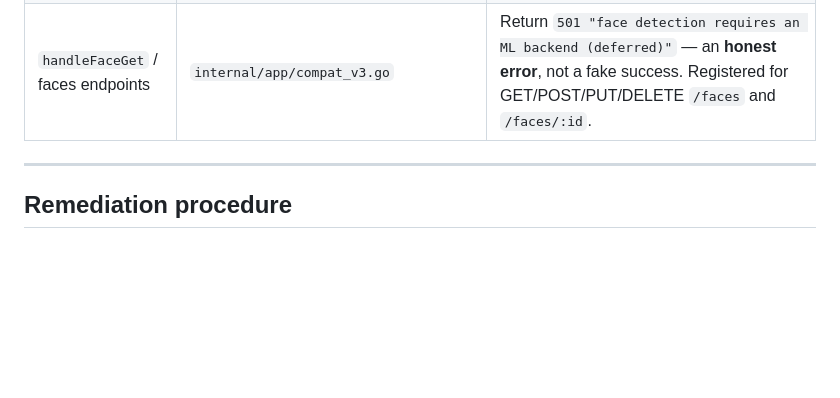
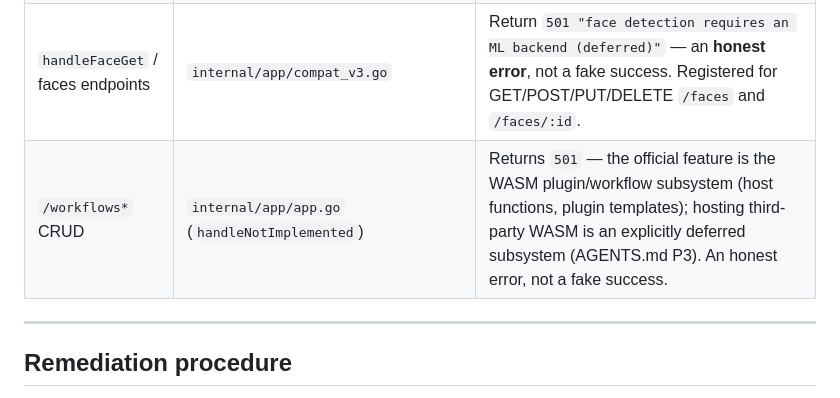
Before and after one commit to idealisan/patrick-gallery, a Markdown page: docs/NO_STUBS.md, the part around the change. Drawn GitHub-style; blank space fills up the shorter version.

Commit message:
docs: NO_STUBS 登记 /workflows 诚实501(插件子系统延后)
Co-authored-by: Copilot <223556219+Copilot@users.noreply.github.com>

```diff
--- a/docs/NO_STUBS.md
+++ b/docs/NO_STUBS.md
@@ -61,6 +61,7 @@ Legend:
 | OS-native video backends | `internal/video/native_stub.go` (`newVideoToolbox` / `newMediaFoundation` / `newMediaCodec`) | Return `errBackendUnavailable` and fall through to the **real** FFmpeg backend. Honest degradation, not a fake feature. Implement purego bindings as enhancement. |
 | Placeholder video backend | `internal/video/placeholder.go` | Returns the original file / no thumbnail when no engine is available. Real degradation, not a stub. |
 | `handleFaceGet` / faces endpoints | `internal/app/compat_v3.go` | Return `501 "face detection requires an ML backend (deferred)"` — an **honest error**, not a fake success. Registered for GET/POST/PUT/DELETE `/faces` and `/faces/:id`. |
+| `/workflows*` CRUD | `internal/app/app.go` (`handleNotImplemented`) | Returns `501` — the official feature is the WASM plugin/workflow subsystem (host functions, plugin templates); hosting third-party WASM is an explicitly deferred subsystem (AGENTS.md P3). An honest error, not a fake success. |
 
 ---
 
```
